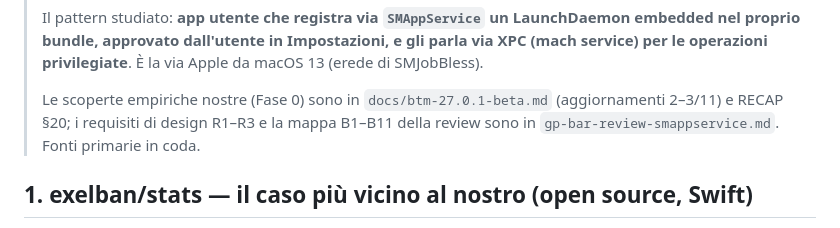
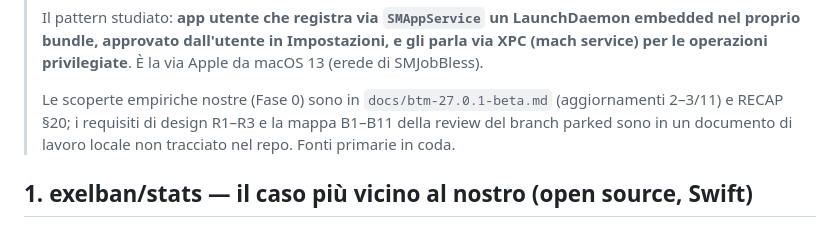
Before and after one commit to kidgvbs/gp-bar, a Markdown page: docs/prior-art-smappservice-xpc.md, the part around the change. Rendered like a GitHub page.

Commit message:
docs: prior art — nota che la review B1-B11 e' un documento di lavoro locale non tracciato

```diff
--- a/docs/prior-art-smappservice-xpc.md
+++ b/docs/prior-art-smappservice-xpc.md
@@ -12,8 +12,8 @@
 >
 > Le scoperte empiriche nostre (Fase 0) sono in `docs/btm-27.0.1-beta.md`
 > (aggiornamenti 2–3/11) e RECAP §20; i requisiti di design R1–R3 e la
-> mappa B1–B11 della review sono in `gp-bar-review-smappservice.md`.
-> Fonti primarie in coda.
+> mappa B1–B11 della review del branch parked sono in un documento di
+> lavoro locale non tracciato nel repo. Fonti primarie in coda.
 
 ## 1. exelban/stats — il caso più vicino al nostro (open source, Swift)
 
```
